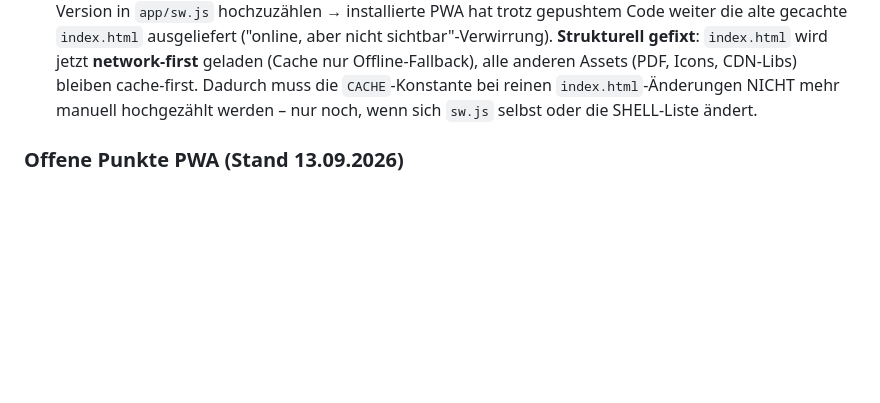
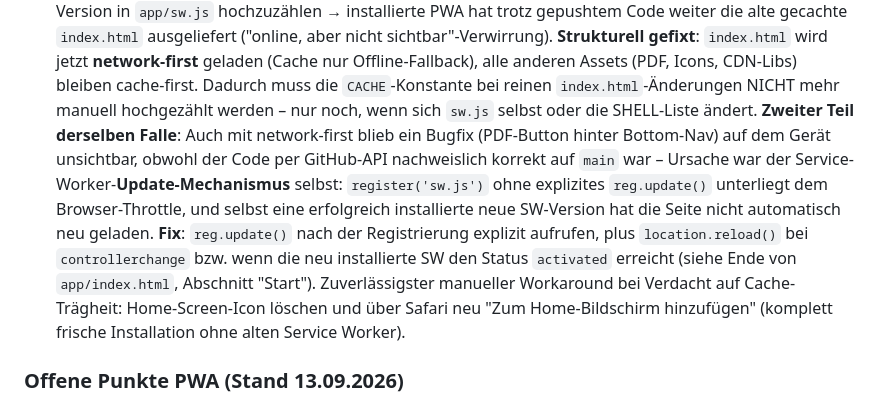
Before and after one commit to nomiknomik/tagesdokumentation-ueberstunden-rufdienst, a Markdown page: CLAUDE.md, the part around the change. GitHub-like rendering; blank space fills up the shorter version.

Commit message:
docs: Service-Worker-Update-Falle (Teil 2) in CLAUDE.md ergaenzt
Co-Authored-By: Claude Sonnet 5 <noreply@anthropic.com>
Claude-Session: https://claude.ai/code/session_017BdwkX1Zydr6zPp1nPQd5u

```diff
--- a/CLAUDE.md
+++ b/CLAUDE.md
@@ -213,6 +213,19 @@ Nachvollziehbarkeit für künftige Sessions:
    bleiben cache-first. Dadurch muss die `CACHE`-Konstante bei reinen
    `index.html`-Änderungen NICHT mehr manuell hochgezählt werden – nur noch,
    wenn sich `sw.js` selbst oder die SHELL-Liste ändert.
+   **Zweiter Teil derselben Falle**: Auch mit network-first blieb ein Bugfix
+   (PDF-Button hinter Bottom-Nav) auf dem Gerät unsichtbar, obwohl der Code
+   per GitHub-API nachweislich korrekt auf `main` war – Ursache war der
+   Service-Worker-**Update-Mechanismus** selbst: `register('sw.js')` ohne
+   explizites `reg.update()` unterliegt dem Browser-Throttle, und selbst
+   eine erfolgreich installierte neue SW-Version hat die Seite nicht
+   automatisch neu geladen. **Fix**: `reg.update()` nach der Registrierung
+   explizit aufrufen, plus `location.reload()` bei `controllerchange` bzw.
+   wenn die neu installierte SW den Status `activated` erreicht (siehe
+   Ende von `app/index.html`, Abschnitt "Start"). Zuverlässigster manueller
+   Workaround bei Verdacht auf Cache-Trägheit: Home-Screen-Icon löschen und
+   über Safari neu "Zum Home-Bildschirm hinzufügen" (komplett frische
+   Installation ohne alten Service Worker).
 
 ### Offene Punkte PWA (Stand 13.09.2026)
 - Ruhezeit-Check weiterhin nur Badge über manuelles Dropdown, keine
```
